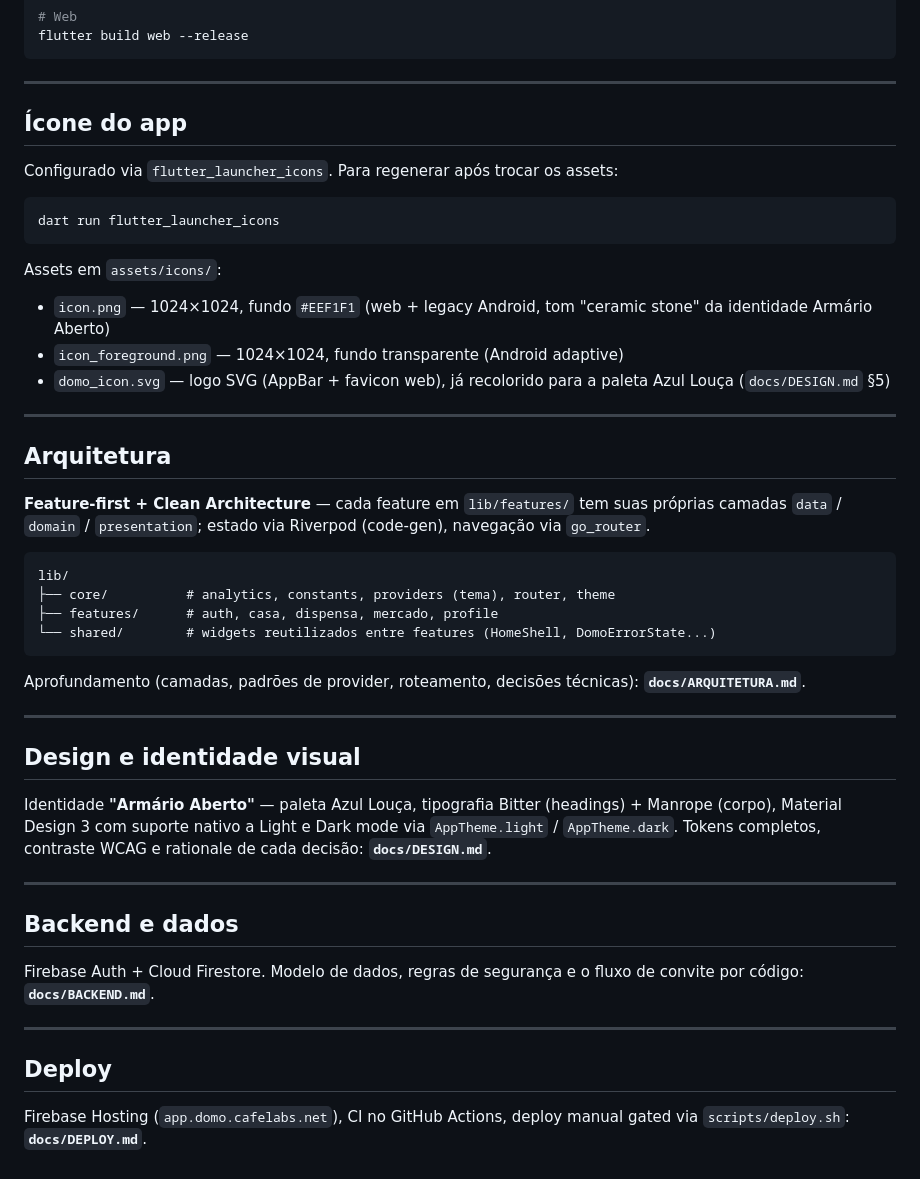
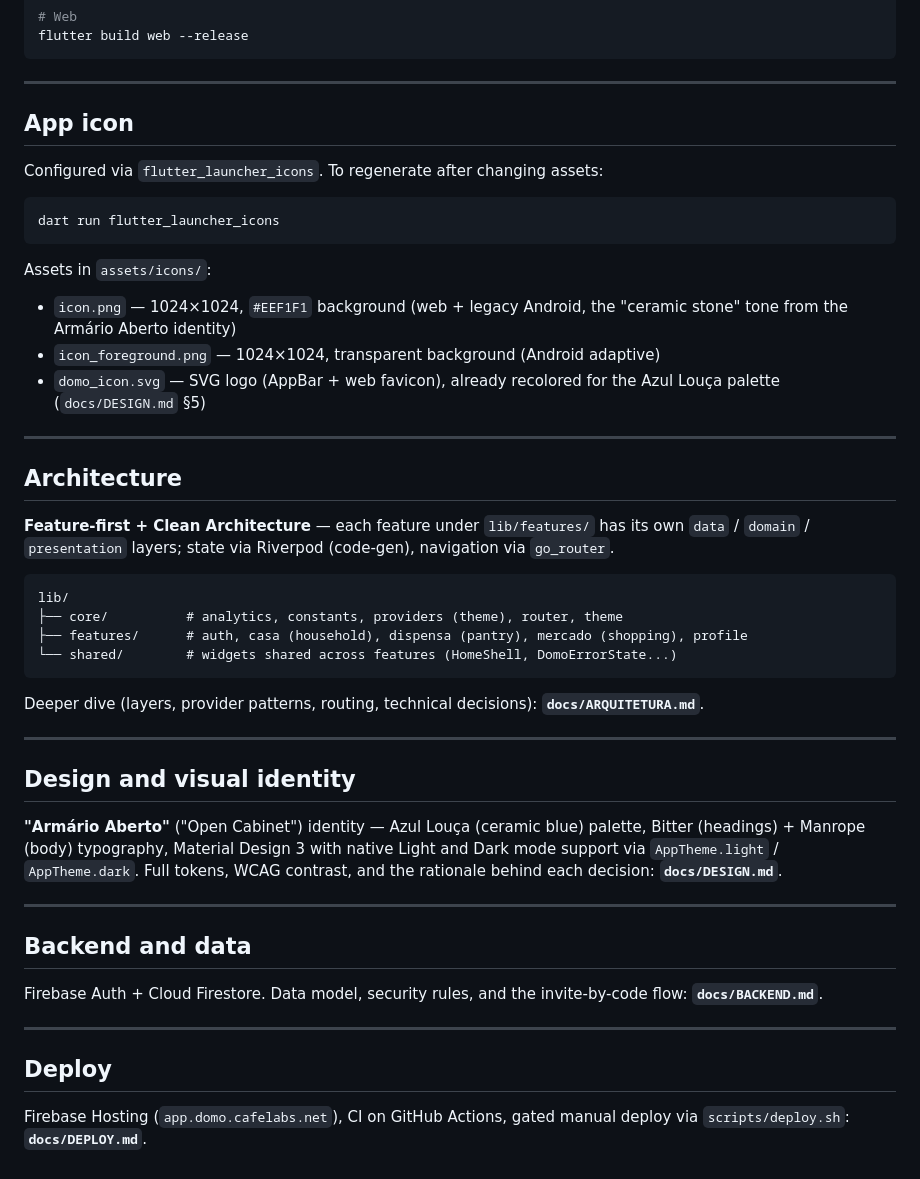
Before and after one commit to CafeLabsDev/domo, a Markdown page: README.md, the part around one of its changes. GitHub-like rendering.

````diff
--- a/README.md
+++ b/README.md
@@ -78,56 +81,56 @@ flutter build web --release
 
 ---
 
-## Ícone do app
+## App icon
 
-Configurado via `flutter_launcher_icons`. Para regenerar após trocar os assets:
+Configured via `flutter_launcher_icons`. To regenerate after changing assets:
 
 ```bash
 dart run flutter_launcher_icons
 ```
 
-Assets em `assets/icons/`:
-- `icon.png` — 1024×1024, fundo `#EEF1F1` (web + legacy Android, tom "ceramic stone" da identidade Armário Aberto)
-- `icon_foreground.png` — 1024×1024, fundo transparente (Android adaptive)
-- `domo_icon.svg` — logo SVG (AppBar + favicon web), já recolorido para a paleta Azul Louça (`docs/DESIGN.md` §5)
+Assets in `assets/icons/`:
+- `icon.png` — 1024×1024, `#EEF1F1` background (web + legacy Android, the "ceramic stone" tone from the Armário Aberto identity)
+- `icon_foreground.png` — 1024×1024, transparent background (Android adaptive)
+- `domo_icon.svg` — SVG logo (AppBar + web favicon), already recolored for the Azul Louça palette (`docs/DESIGN.md` §5)
 
 ---
 
-## Arquitetura
+## Architecture
 
-**Feature-first + Clean Architecture** — cada feature em `lib/features/` tem
-suas próprias camadas `data` / `domain` / `presentation`; estado via Riverpod
-(code-gen), navegação via `go_router`.
+**Feature-first + Clean Architecture** — each feature under `lib/features/` has
+its own `data` / `domain` / `presentation` layers; state via Riverpod
+(code-gen), navigation via `go_router`.
 
 ```
 lib/
-├── core/          # analytics, constants, providers (tema), router, theme
-├── features/      # auth, casa, dispensa, mercado, profile
-└── shared/        # widgets reutilizados entre features (HomeShell, DomoErrorState...)
+├── core/          # analytics, constants, providers (theme), router, theme
+├── features/      # auth, casa (household), dispensa (pantry), mercado (shopping), profile
+└── shared/        # widgets shared across features (HomeShell, DomoErrorState...)
 ```
 
-Aprofundamento (camadas, padrões de provider, roteamento, decisões técnicas):
+Deeper dive (layers, provider patterns, routing, technical decisions):
 **`docs/ARQUITETURA.md`**.
 
 ---
 
-## Design e identidade visual
+## Design and visual identity
 
-Identidade **"Armário Aberto"** — paleta Azul Louça, tipografia Bitter
-(headings) + Manrope (corpo), Material Design 3 com suporte nativo a Light e
-Dark mode via `AppTheme.light` / `AppTheme.dark`. Tokens completos, contraste
-WCAG e rationale de cada decisão: **`docs/DESIGN.md`**.
+**"Armário Aberto"** ("Open Cabinet") identity — Azul Louça (ceramic blue) palette, Bitter
+(headings) + Manrope (body) typography, Material Design 3 with native Light and
+Dark mode support via `AppTheme.light` / `AppTheme.dark`. Full tokens, WCAG
+contrast, and the rationale behind each decision: **`docs/DESIGN.md`**.
 
 ---
 
-## Backend e dados
+## Backend and data
 
-Firebase Auth + Cloud Firestore. Modelo de dados, regras de segurança e o
-fluxo de convite por código: **`docs/BACKEND.md`**.
+Firebase Auth + Cloud Firestore. Data model, security rules, and the
+invite-by-code flow: **`docs/BACKEND.md`**.
 
 ---
 
 ## Deploy
 
-Firebase Hosting (`app.domo.cafelabs.net`), CI no GitHub Actions, deploy
-manual gated via `scripts/deploy.sh`: **`docs/DEPLOY.md`**.
+Firebase Hosting (`app.domo.cafelabs.net`), CI on GitHub Actions, gated manual
+deploy via `scripts/deploy.sh`: **`docs/DEPLOY.md`**.
````
Also changed, not shown: other parts of README.md (+28 -25 lines), README.pt-br.md (added, +136 -0 lines).
